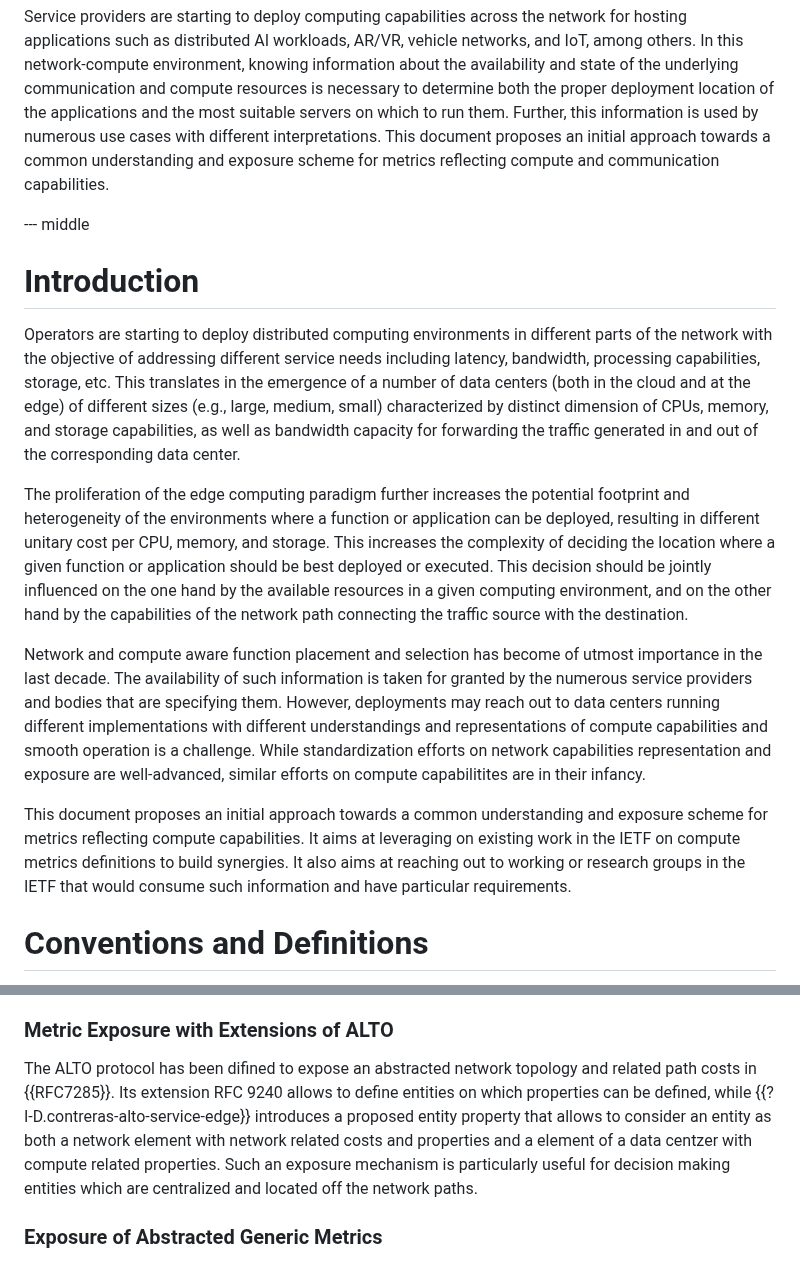
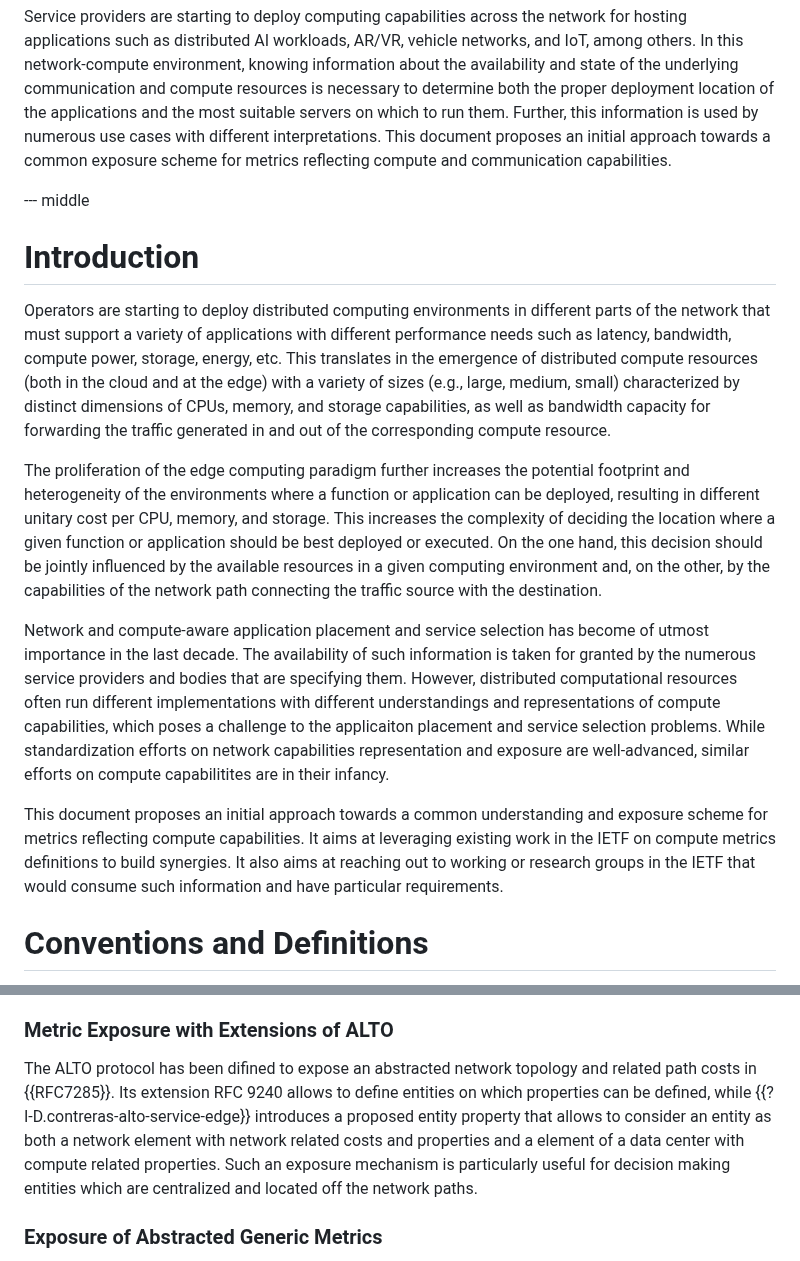
Before and after one commit to giralt/draft-xxx-operational-compute-metrics, a Markdown page: draft-rcr-opsawg-operational-compute-metrics.md, 2 parts joined by grey strips. Drawn GitHub-style.

Commit message:
Text improvements

```diff
--- a/draft-rcr-opsawg-operational-compute-metrics.md
+++ b/draft-rcr-opsawg-operational-compute-metrics.md
@@ -91,22 +91,22 @@ necessary to determine both the proper deployment location of
 the applications and the most suitable servers on which to run them.
 Further, this information is used by numerous use cases with different
 interpretations. This document proposes an initial approach towards a
-common understanding and exposure scheme for metrics reflecting compute and communication capabilities.
+common exposure scheme for metrics reflecting compute and communication capabilities.
 
 --- middle
 
 # Introduction
 
 Operators are starting to deploy distributed computing environments
-in different parts of the network with the objective of addressing
-different service needs including latency, bandwidth, processing
-capabilities, storage, etc.
-This translates in the emergence of a
-number of data centers (both in the cloud and at the edge) of
-different sizes (e.g., large, medium, small) characterized by
-distinct dimension of CPUs, memory, and storage capabilities, as well
+in different parts of the network that must support a variety of
+applications with different performance needs such as latency, bandwidth,
+compute power, storage, energy, etc.
+This translates in the emergence of distributed compute resources
+(both in the cloud and at the edge) with a variety of sizes
+(e.g., large, medium, small) characterized by
+distinct dimensions of CPUs, memory, and storage capabilities, as well
 as bandwidth capacity for forwarding the traffic generated in and out
-of the corresponding data center.
+of the corresponding compute resource.
 
 The proliferation of the edge computing paradigm further increases
 the potential footprint and heterogeneity of the environments where a
@@ -114,17 +114,24 @@ function or application can be deployed, resulting in different
 unitary cost per CPU, memory, and storage. This increases the
 complexity of deciding the location where a given function or
 application should be best deployed or executed.
-This decision should be jointly
-influenced on the one hand by the available resources in a given computing
-environment, and on the other hand by the capabilities of the network path connecting
-the traffic source with the destination.
+On the one hand, this decision should be jointly
+influenced by the available resources in a given computing
+environment and, on the other, by the capabilities of the network
+path connecting the traffic source with the destination.
 
-Network and compute aware function placement and selection has become of utmost importance in the last decade. The availability of such information is taken for granted by the numerous service providers and bodies that are specifying them.
-However, deployments may reach out to data centers running different implementations with different understandings and representations of compute capabilities and smooth operation is a challenge. While standardization efforts on network capabilities representation and exposure are well-advanced, similar efforts on compute capabilitites are in their infancy.
+Network and compute-aware application placement and service selection has become
+of utmost importance in the last decade. The availability of such information
+is taken for granted by the numerous service providers and bodies that are specifying them.
+However, distributed computational resources often run different
+implementations with different understandings and representations of
+compute capabilities, which poses a challenge to the applicaiton placement
+and service selection problems. While standardization
+efforts on network capabilities representation and exposure are well-advanced,
+similar efforts on compute capabilitites are in their infancy.
 
 This document proposes an initial approach towards  a common understanding
 and exposure scheme for metrics reflecting compute capabilities.
-It aims at leveraging on existing work in the IETF on compute metrics definitions to build synergies.
+It aims at leveraging existing work in the IETF on compute metrics definitions to build synergies.
 It also aims at reaching out to working or research groups in the IETF that would consume such information and have particular requirements.
 
 
@@ -524,7 +531,7 @@ Besides the required extensions to the routing protocols, the hybrid mode stress
 
 ### Metric Exposure with Extensions of ALTO
 
-The ALTO protocol has been difined to expose an abstracted network topology and related path costs in {{RFC7285}}. Its extension RFC 9240 allows to define entities on which properties can be defined, while {{?I-D.contreras-alto-service-edge}} introduces a proposed entity property that allows to consider an entity as both a network element with network related costs and properties and a element of a data centzer with compute related properties. Such an exposure mechanism is particularly useful for decision making entities which are centralized and located off the network paths.
+The ALTO protocol has been difined to expose an abstracted network topology and related path costs in {{RFC7285}}. Its extension RFC 9240 allows to define entities on which properties can be defined, while {{?I-D.contreras-alto-service-edge}} introduces a proposed entity property that allows to consider an entity as both a network element with network related costs and properties and a element of a data center with compute related properties. Such an exposure mechanism is particularly useful for decision making entities which are centralized and located off the network paths.
 
 ### Exposure of Abstracted Generic Metrics
 In some cases, whether due to unavailable information details or for the sake of simplicity, a consumer may need reliable but simple guidance to select a service. To this end, abstracted generic metrics may be useful.
```
